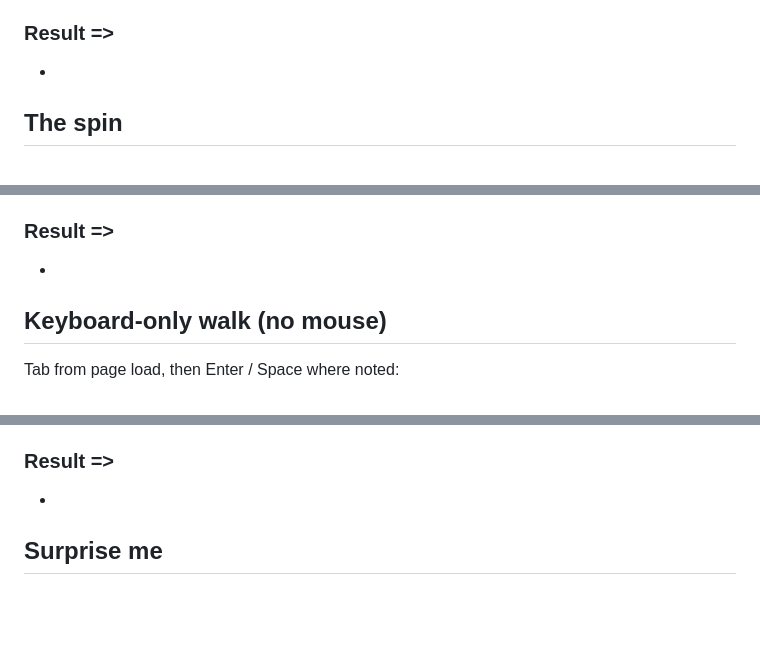
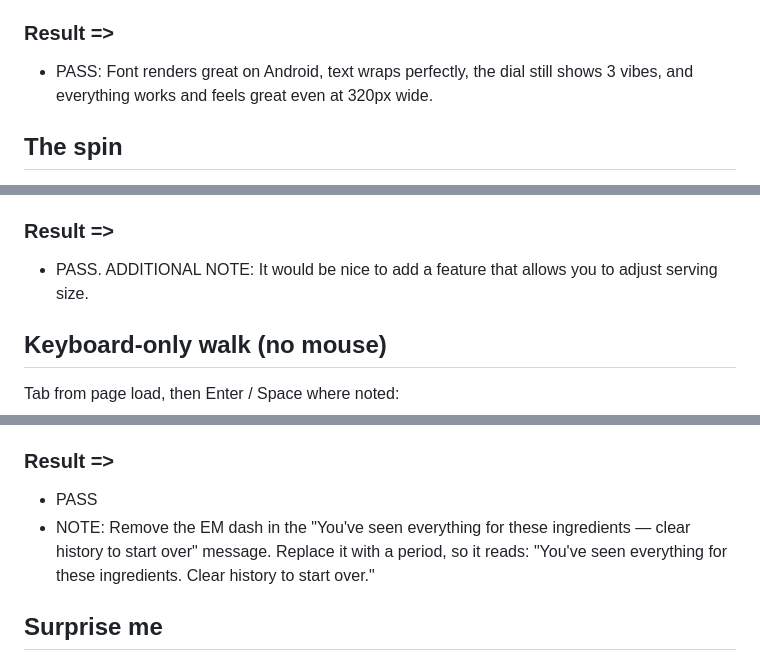
Before and after one commit to Ryan-carrot/pantry-roulette, a Markdown page: docs/MANUAL_TEST.md, 3 parts joined by grey strips. GitHub-like rendering; blank space fills up the shorter version.

```diff
--- a/docs/MANUAL_TEST.md
+++ b/docs/MANUAL_TEST.md
@@ -110,7 +110,7 @@ Run `npm run dev` and open it on your phone over Wi-Fi (`npm run dev -- --host`)
 
 ### Result =>
 
--
+- PASS: Font renders great on Android, text wraps perfectly, the dial still shows 3 vibes, and everything works and feels great even at 320px wide.
 
 ## The spin
 
@@ -146,7 +147,7 @@ Run `npm run dev` and open it on your phone over Wi-Fi (`npm run dev -- --host`)
 
 ### Result =>
 
--
+- PASS. ADDITIONAL NOTE: It would be nice to add a feature that allows you to adjust serving size.
 
 ## Keyboard-only walk (no mouse)
 
@@ -203,7 +205,8 @@ Three changes only: scroll to the card, exclusion instead of penalty, and Surpri
 
 ### Result =>
 
--
+- PASS
+- NOTE: Remove the EM dash in the "You've seen everything for these ingredients — clear history to start over" message. Replace it with a period, so it reads: "You've seen everything for these ingredients. Clear history to start over."
 
 ## Surprise me
 
```
Also changed, not shown: other parts of docs/MANUAL_TEST.md (+9 -7 lines), design/brief/DESIGN_BRIEF.md (+2 -2 lines).
